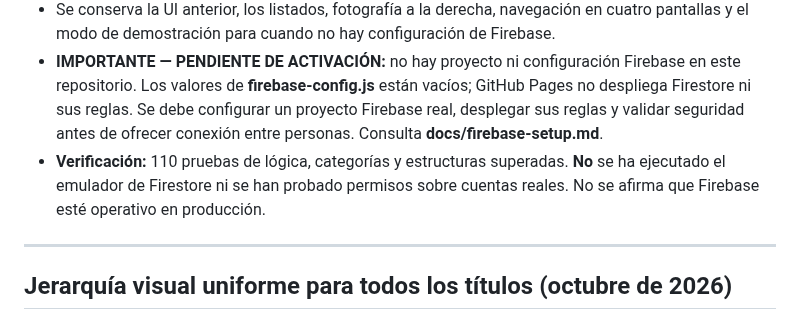
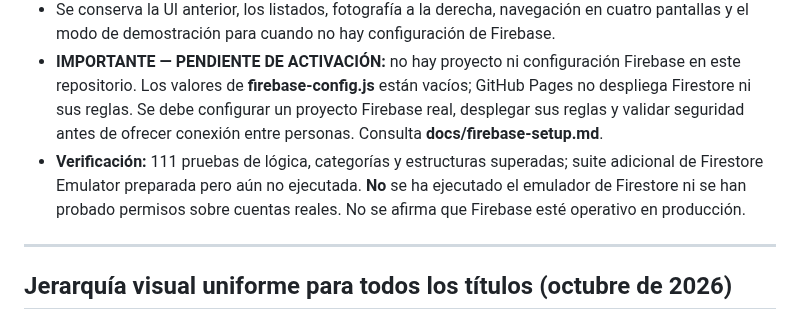
Before and after one commit to gruemp/lonecesito, a Markdown page: README.md, the part around the change. GitHub-like rendering.

Commit message:
Registra 111 pruebas aprobadas y separa las comprobaciones pendientes del emulador

```diff
--- a/README.md
+++ b/README.md
@@ -9,7 +9,7 @@
 - Los datos de contacto se separan de la necesidad pública; las reglas de acceso están en **firestore.rules** y el despliegue configurado en **firebase.json**. El cliente requiere autorización expresa para compartir el nombre y número con cada propietario.
 - Se conserva la UI anterior, los listados, fotografía a la derecha, navegación en cuatro pantallas y el modo de demostración para cuando no hay configuración de Firebase.
 - **IMPORTANTE — PENDIENTE DE ACTIVACIÓN:** no hay proyecto ni configuración Firebase en este repositorio. Los valores de **firebase-config.js** están vacíos; GitHub Pages no despliega Firestore ni sus reglas. Se debe configurar un proyecto Firebase real, desplegar sus reglas y validar seguridad antes de ofrecer conexión entre personas. Consulta **docs/firebase-setup.md**.
-- **Verificación:** 110 pruebas de lógica, categorías y estructuras superadas. **No** se ha ejecutado el emulador de Firestore ni se han probado permisos sobre cuentas reales. No se afirma que Firebase esté operativo en producción.
+- **Verificación:** 111 pruebas de lógica, categorías y estructuras superadas; suite adicional de Firestore Emulator preparada pero aún no ejecutada. **No** se ha ejecutado el emulador de Firestore ni se han probado permisos sobre cuentas reales. No se afirma que Firebase esté operativo en producción.
 
 ---
 
```
